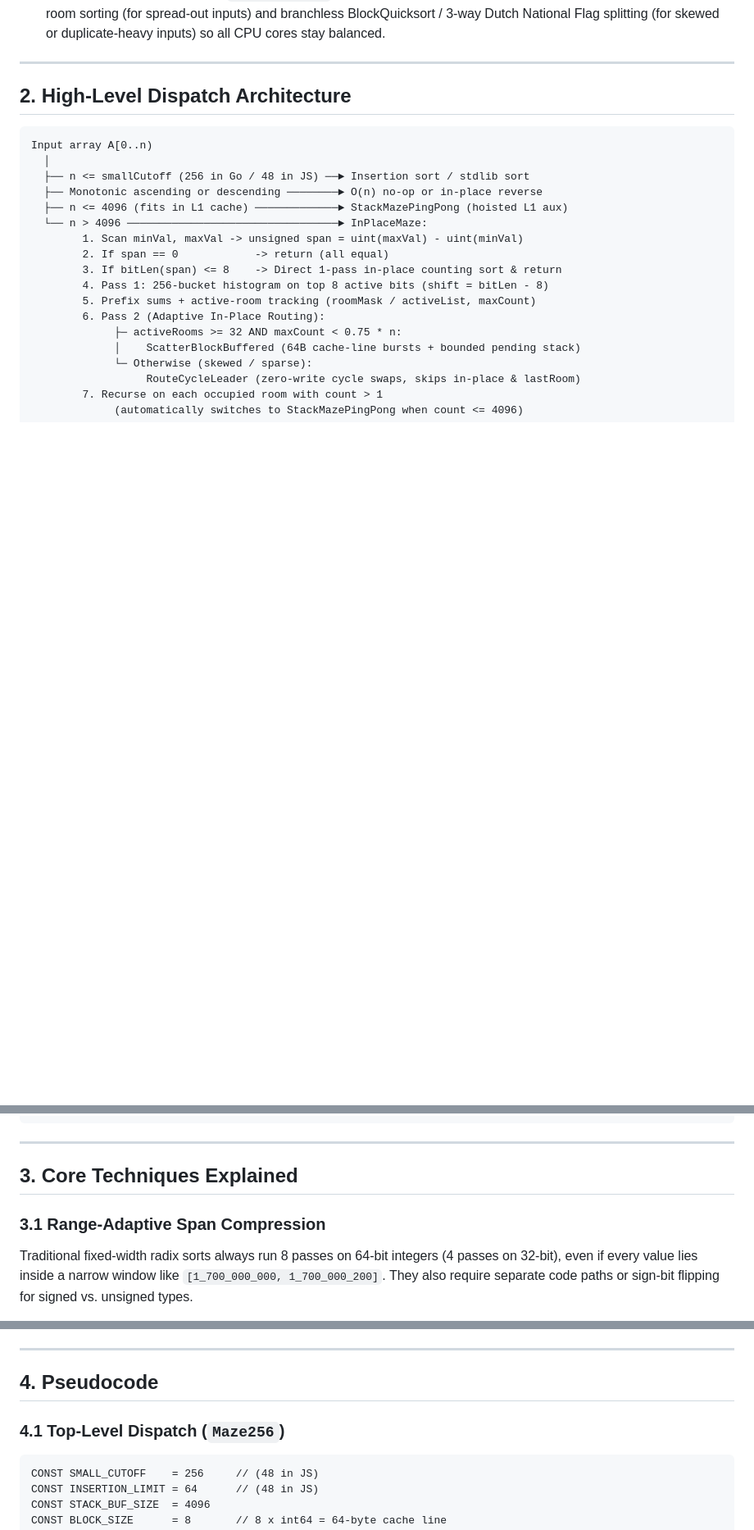
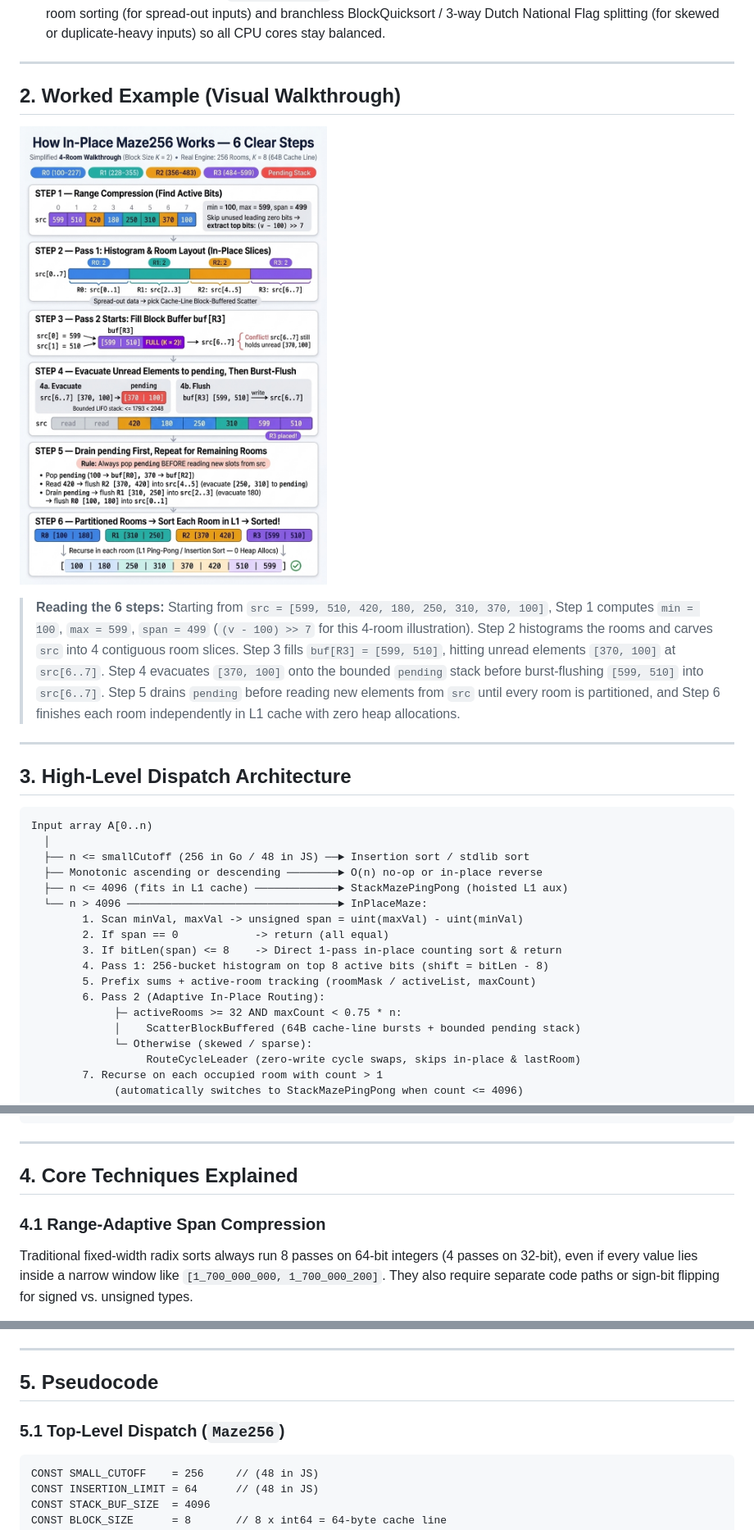
Before and after one commit to Chiranjeevi819/fastsort, a Markdown page: ALGORITHM.md, 3 parts joined by grey strips. Shown at 82% size. GitHub-like rendering; pictures changed too: docs/maze256-example.jpg (added); blank space fills up the shorter version.

````diff
--- a/ALGORITHM.md
+++ b/ALGORITHM.md
@@ -28,7 +28,15 @@ Sorting large arrays of integers or fixed-width keys has historically forced a p
 
 ---
 
-## 2. High-Level Dispatch Architecture
+## 2. Worked Example (Visual Walkthrough)
+
+![How In-Place Maze256 Works — 6 Clear Steps](docs/maze256-example.jpg)
+
+> **Reading the 6 steps:** Starting from `src = [599, 510, 420, 180, 250, 310, 370, 100]`, Step 1 computes `min = 100`, `max = 599`, `span = 499` (`(v - 100) >> 7` for this 4-room illustration). Step 2 histograms the rooms and carves `src` into 4 contiguous room slices. Step 3 fills `buf[R3] = [599, 510]`, hitting unread elements `[370, 100]` at `src[6..7]`. Step 4 evacuates `[370, 100]` onto the bounded `pending` stack before burst-flushing `[599, 510]` into `src[6..7]`. Step 5 drains `pending` before reading new elements from `src` until every room is partitioned, and Step 6 finishes each room independently in L1 cache with zero heap allocations.
+
+---
+
+## 3. High-Level Dispatch Architecture
 
 ```text
 Input array A[0..n)
@@ -53,9 +61,9 @@ Input array A[0..n)
 
 ---
 
-## 3. Core Techniques Explained
+## 4. Core Techniques Explained
 
-### 3.1 Range-Adaptive Span Compression
+### 4.1 Range-Adaptive Span Compression
 
 Traditional fixed-width radix sorts always run 8 passes on 64-bit integers (4 passes on 32-bit), even if every value lies inside a narrow window like `[1_700_000_000, 1_700_000_200]`. They also require separate code paths or sign-bit flipping for signed vs. unsigned types.
 
@@ -200,9 +208,9 @@ V8 TurboFan achieves peak speed when hot loops operate on a single TypedArray ty
 
 ---
 
-## 4. Pseudocode
+## 5. Pseudocode
 
-### 4.1 Top-Level Dispatch (`Maze256`)
+### 5.1 Top-Level Dispatch (`Maze256`)
 
 ```text
 CONST SMALL_CUTOFF    = 256     // (48 in JS)
````
Also changed, not shown: other parts of ALGORITHM.md (+14 -14 lines), README.md (+2 -0 lines).
